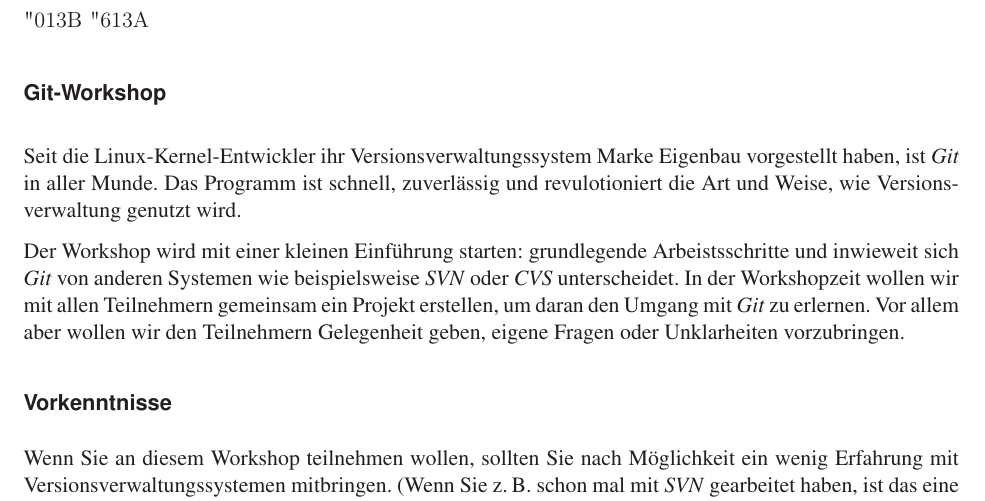
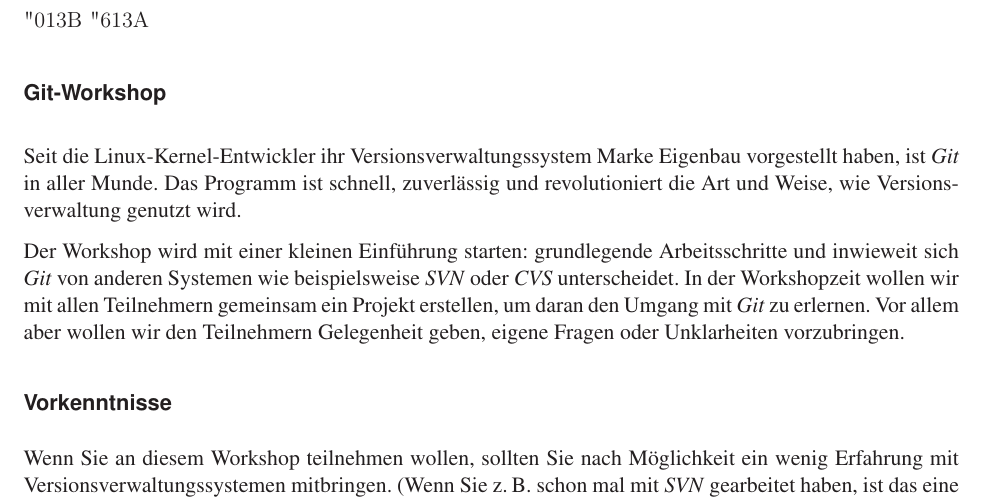
Before and after one commit to Feh/git-workshop, a LaTeX document (abstract.tex): part of the page, cut so that both start at the same text. Compiled offline with LaTeX, dvips and Ghostscript; an older LaTeX class or package is replaced by its successor.

Commit message:
fixed typos

```diff
--- a/abstract.tex
+++ b/abstract.tex
@@ -194,11 +194,11 @@
 
 Seit die Linux-Kernel-Entwickler ihr Versionsverwaltungssystem Marke
 Eigenbau vorgestellt haben, ist \emph{Git} in aller Munde. Das
-Programm ist schnell, zuverlässig und revulotioniert die Art und
+Programm ist schnell, zuverlässig und revolutioniert die Art und
 Weise, wie Versionsverwaltung genutzt wird.
 
 Der Workshop wird mit einer kleinen Einführung starten: grundlegende
-Arbeistsschritte und inwieweit sich \emph{Git} von anderen Systemen
+Arbeitsschritte und inwieweit sich \emph{Git} von anderen Systemen
 wie beispielsweise \emph{SVN} oder \emph{CVS} unterscheidet.
 In der Workshopzeit wollen wir mit allen Teilnehmern gemeinsam ein
 Projekt erstellen, um daran den Umgang mit \emph{Git} zu erlernen.
```
